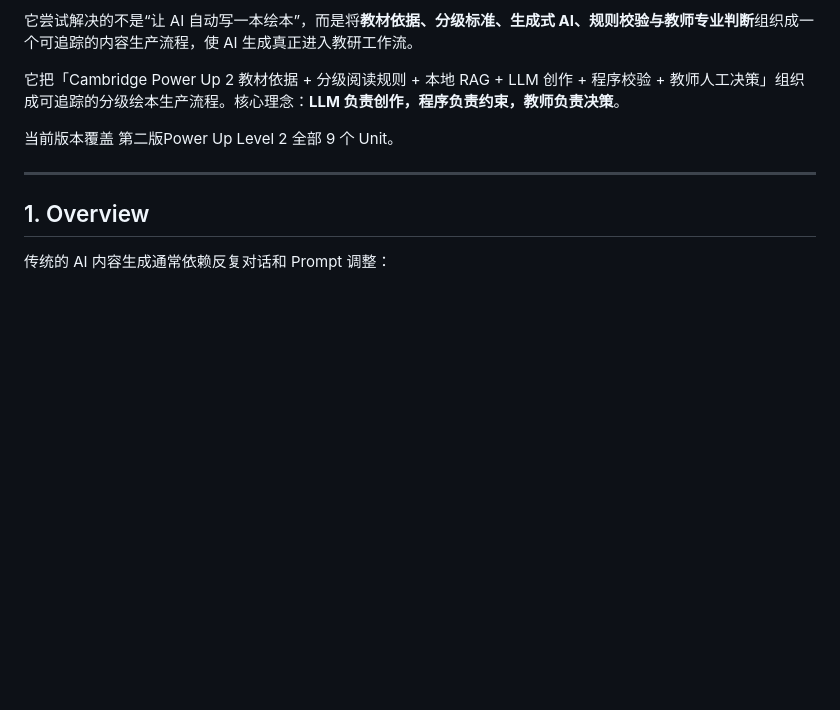
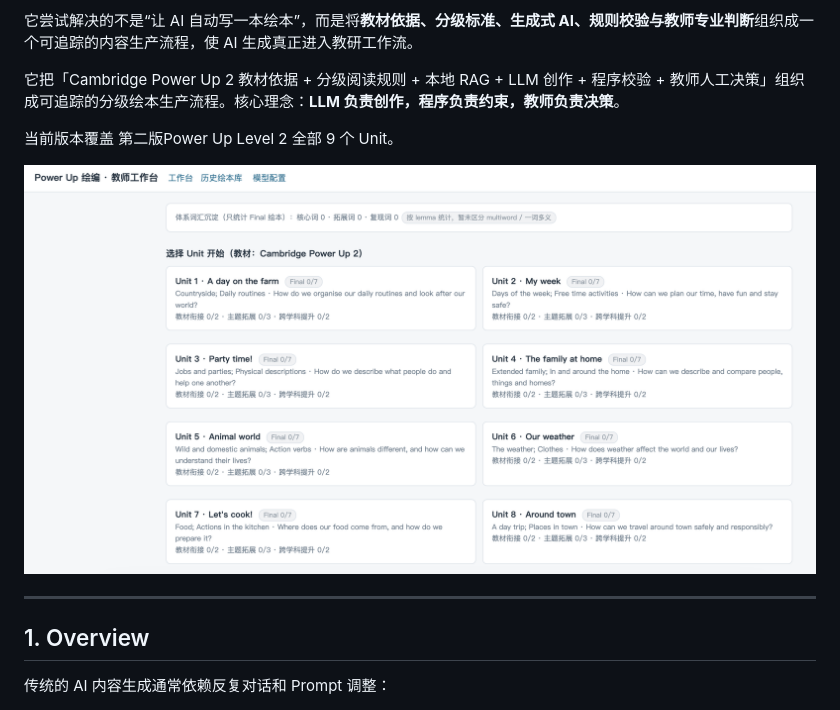
Before and after one commit to cheng-rachel/ai-picbook-workbench, a Markdown page: README.md, the part around the change. Rendered like a GitHub page; blank space fills up the shorter version.

```diff
--- a/README.md
+++ b/README.md
@@ -10,6 +10,8 @@ An AI-assisted workflow for graded English reading content generation, validatio
 它把「Cambridge Power Up 2 教材依据 + 分级阅读规则 + 本地 RAG + LLM 创作 + 程序校验 + 教师人工决策」组织成可追踪的分级绘本生产流程。核心理念：**LLM 负责创作，程序负责约束，教师负责决策**。
 
 当前版本覆盖 第二版Power Up Level 2 全部 9 个 Unit。
+
+![Language Plan](00assets/01首图.png)
 
 ---
 
```
